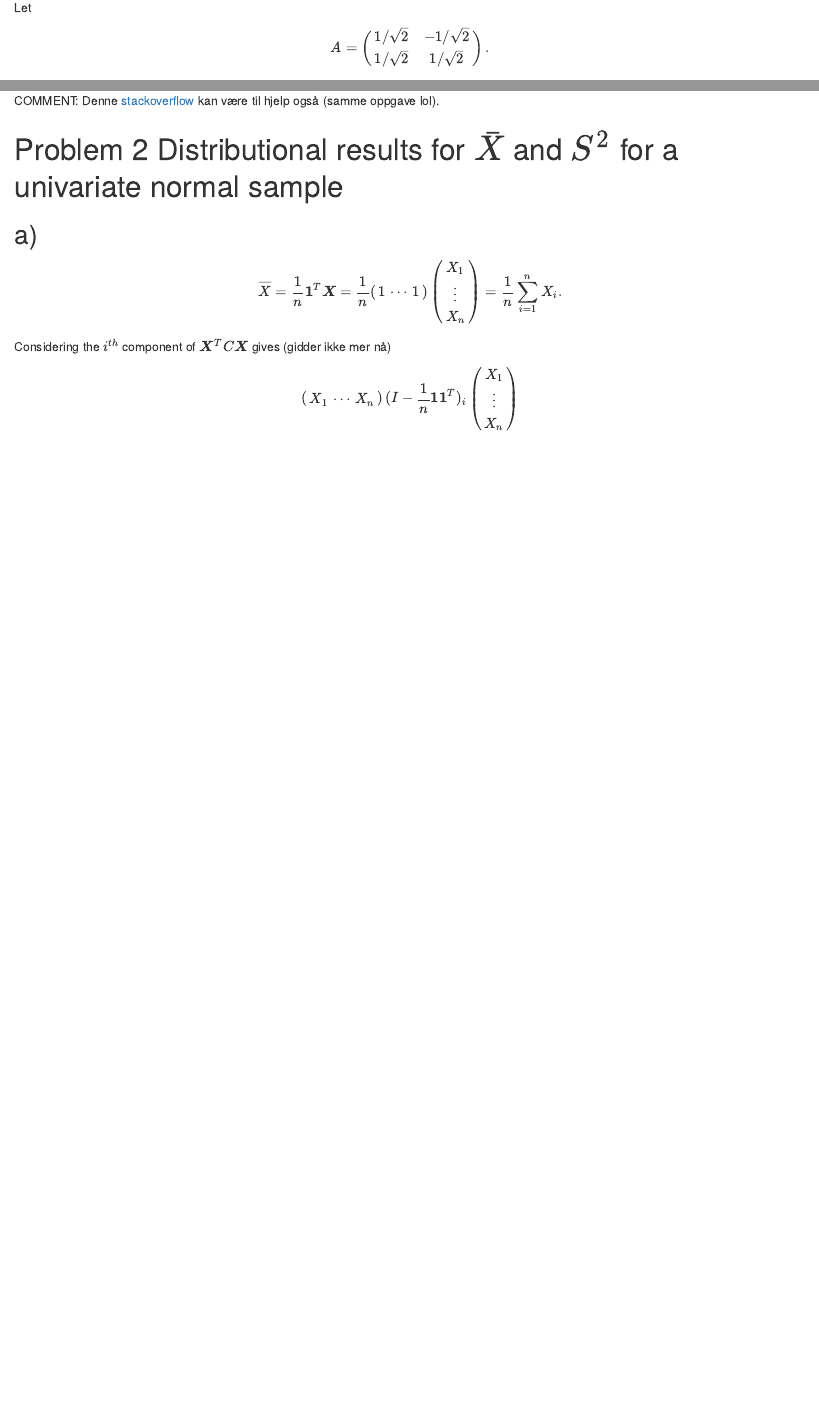
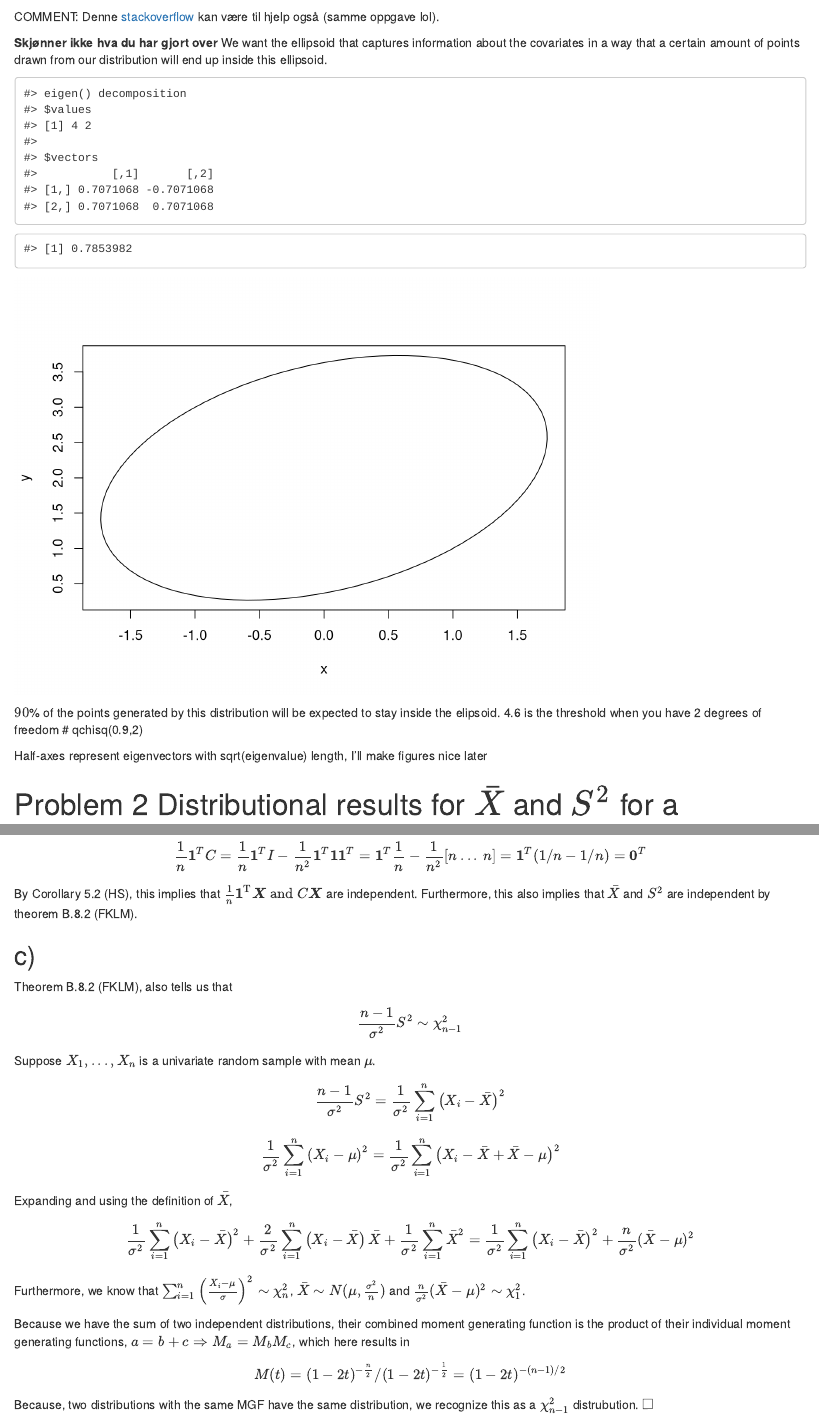
Before and after one commit to alexaoh/linstat, an R Markdown document (Comp1/Comp1.Rmd): the page in a window 1100 px wide, from 280 px down before the commit and from 1740 px down after it, and a second part further down, joined at a grey line. Rendered offline with R 4.5, knitr and Pandoc, with nearby package versions.

Commit message:
1b), 2b), and 2c)
Added a plot to 1b)  (will make this nicer eventually), and som explanations

2b) looks right now
I think 2c) now has a complete proof.

````diff
--- a/Comp1/Comp1.Rmd
+++ b/Comp1/Comp1.Rmd
@@ -119,6 +119,58 @@ Theorem B8 in FKLM states that, in general, $\boldsymbol{Y} = (\boldsymbol{X}-\b
 
 COMMENT: Denne [stackoverflow](https://math.stackexchange.com/questions/3543987/multivariate-normal-probability-of-being-inside-ellipse) kan være til hjelp også (samme oppgave lol).
 
+<!-- Sander -->
+**Skjønner ikke hva du har gjort over**
+We want the ellipsoid that captures information about the covariates in a way that a certain amount of points drawn from our distribution will end up inside this ellipsoid.
+
+```{r echo=FALSE, eval=TRUE}
+
+sigma=matrix(c(3,1,1,3),ncol=2)
+mu_x <- 0
+mu_y <- 2
+eigen(sigma)
+
+
+lam1 <- eigen(sigma)$values[1]
+lam2 <- eigen(sigma)$values[2]
+v1 <- c(eigen(sigma)$vector[1,])
+v2 <- c(eigen(sigma)$vector[2,])
+
+theta <- atan((lam1-3)/1)
+theta
+
+
+f = function(t){
+    return ((sqrt(lam1)*cos(theta)*cos(t)-sqrt(lam2)*sin(theta)*sin(t))+mu_x)
+}
+
+g = function(t){
+    return (sqrt(lam1)*sin(theta)*cos(t)+sqrt(lam2)*cos(theta)*sin(t)+mu_y)
+}
+
+t <- seq(0, 2*pi, length.out=100)
+x <- rbind(lapply(t, f))
+y <- rbind(lapply(t, g))
+
+x1=(v1/length(v1)*sqrt(lam1))[1]
+x2 =(v1/length(v1)*sqrt(lam1))[2]
+
+
+plot(x, y, type='l')
+
+
+```
+
+
+
+
+$90$% of the points generated by this distribution will be expected to stay inside the elipsoid. 4.6 is the threshold when you have 2 degrees of freedom
+# qchisq(0.9,2)
+
+Half-axes represent eigenvectors with sqrt(eigenvalue) length, I'll make figures nice later
+
+<!-- Sander -->
+
 # Problem 2 \hspace{3mm} Distributional results for $\bar{X}$ and $S^2$ for a univariate normal sample
 
 ## a)
@@ -196,3 +248,42 @@ DETTE ER LITT KAOS NÅ, MEN KAN FIKSES OPP I SENERE.
 $$
 \frac{1}{n}\boldsymbol{1}^TC=\frac{1}{n}\boldsymbol{1}^TI-\frac{1}{n^2}\boldsymbol{1}^T\boldsymbol{1}\boldsymbol{1}^T=\boldsymbol{1}^T\frac{1}{n}-\frac{1}{n^2}\left[n\: ...\: n\right]=\boldsymbol{1}^T(1/n-1/n)=\boldsymbol{0}^T
 $$
+
+By Corollary 5.2 (HS), this implies that $\frac{1}{n} \mathbf{1}^{\mathrm{T}} \boldsymbol{X} \text { and } C \boldsymbol{X}$ are independent.
+Furthermore, this also implies that $\bar{X}$ and $S^{2}$ are independent by theorem B.8.2 (FKLM).
+
+## c)
+
+Theorem B.8.2 (FKLM), also tells us that
+
+$$
+\frac{n-1}{\sigma^{2}} S^{2} \sim \chi_{n-1}^{2}
+$$
+
+Suppose $X_1,...,X_n$ is a univariate random sample with mean $\mu$.
+
+
+
+$$
+\frac{n-1}{\sigma^{2}} S^{2} = \frac{1}{\sigma^2}\sum_{i=1}^n \left(X_i-\bar{X} \right)^2
+$$
+
+
+$$
+\frac{1}{\sigma^2}\sum_{i=1}^n \left(X_i-\mu \right)^2=\frac{1}{\sigma^2}\sum_{i=1}^n \left(X_i-\bar{X}+\bar{X}-\mu \right)^2
+$$
+Expanding and using the definition of $\bar{X}$,
+
+$$
+\frac{1}{\sigma^2}\sum_{i=1}^n \left(X_i-\bar{X} \right)^2+\frac{2}{\sigma^2}\sum_{i=1}^n \left(X_i-\bar{X} \right)\bar{X}+
+\frac{1}{\sigma^2}\sum_{i=1}^n \bar{X}^2 = \frac{1}{\sigma^2}\sum_{i=1}^n \left(X_i-\bar{X} \right)^2 +\frac{n}{\sigma^2}(\bar{X}-\mu)^2
+$$
+
+Furthermore, we know that $\sum_{i=1}^{n}\left(\frac{X_i-\mu}{\sigma}   \right)^2 \sim \chi_n^2$, $\bar{X}\sim N(\mu, \frac{\sigma^2}{n})$ and $\frac{n}{\sigma^2}(\bar{X}-\mu)^2\sim \chi_1^2$.
+
+Because we have the sum of two independent distributions, their combined moment generating function is the product of their individual moment generating functions, $a=b+c\Rightarrow M_a=M_b M_c$, which here results in
+
+$$
+M(t) = (1-2t)^{-\frac{n}{2}} / (1-2t)^{-\frac{1}{2}}=(1-2t)^{-(n-1)/2}
+$$
+Because, two distributions with the same MGF have the same distribution, we recognize this as a $\chi_{n-1}^2$ distrubution. $\square$
````
